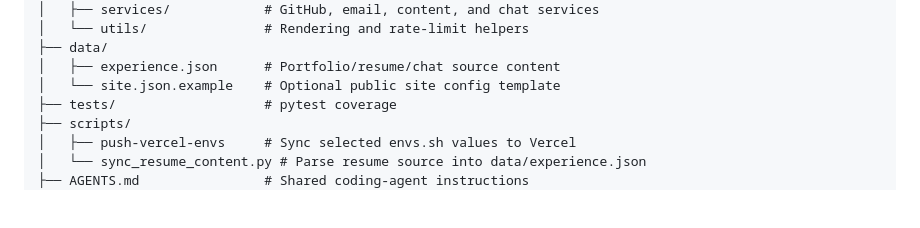
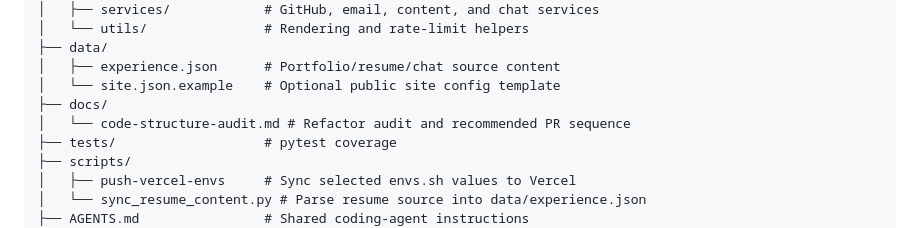
Before and after one commit to matthewpergolski/personal_website, a Markdown page: README.md, the part around the change. Drawn GitHub-style; blank space fills up the shorter version.

```diff
--- a/README.md
+++ b/README.md
@@ -79,6 +79,8 @@ fasthtml-portfolio/
 ├── data/
 │   ├── experience.json      # Portfolio/resume/chat source content
 │   └── site.json.example    # Optional public site config template
+├── docs/
+│   └── code-structure-audit.md # Refactor audit and recommended PR sequence
 ├── tests/                   # pytest coverage
 ├── scripts/
 │   ├── push-vercel-envs     # Sync selected envs.sh values to Vercel
```
Also changed, not shown: docs/code-structure-audit.md (added, +226 -0 lines).
